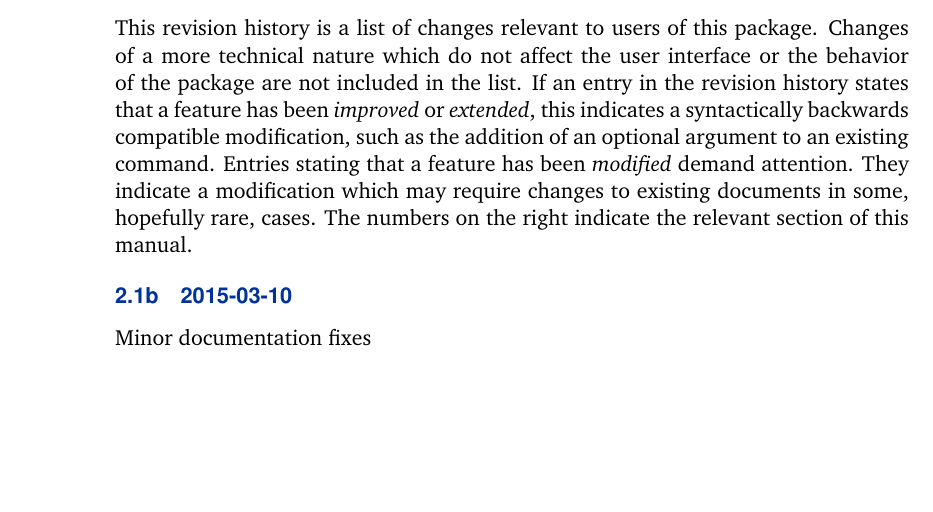
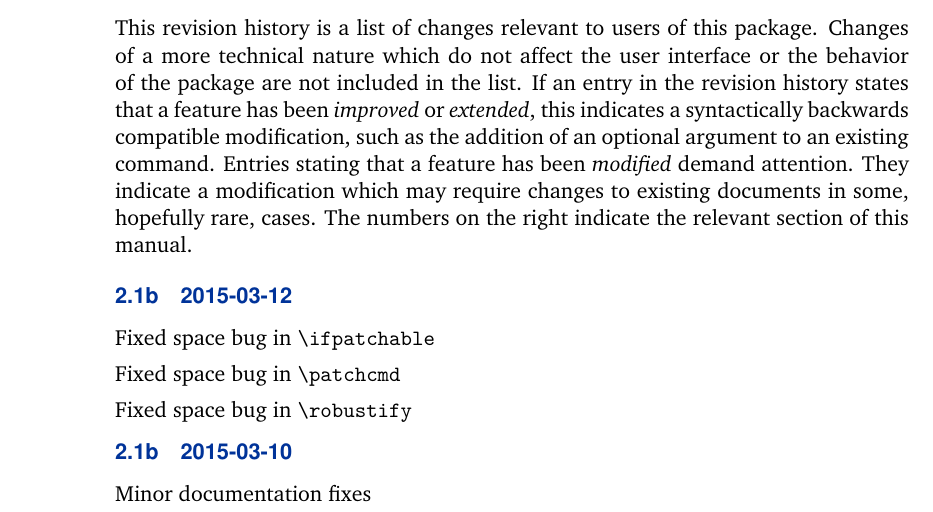
Before and after one commit to josephwright/etoolbox, a LaTeX document (etoolbox.tex): part of page 32 of 38, cut so that both start at the same text, the shorter picture padded with empty space. Compiled offline with pdfLaTeX.

Commit message:
Log space fixes (date may change)

```diff
--- a/etoolbox.tex
+++ b/etoolbox.tex
@@ -1265,6 +1265,12 @@ This revision history is a list of changes relevant to users of this package. Ch
 
 \begin{changelog}
 
+\begin{release}{2.1b}{2015-03-12}
+\item Fixed space bug in \cmd{ifpatchable}
+\item Fixed space bug in \cmd{patchcmd}
+\item Fixed space bug in \cmd{robustify}
+\end{release}
+
 \begin{release}{2.1b}{2015-03-10}
 \item Minor documentation fixes
 \end{release}
```
